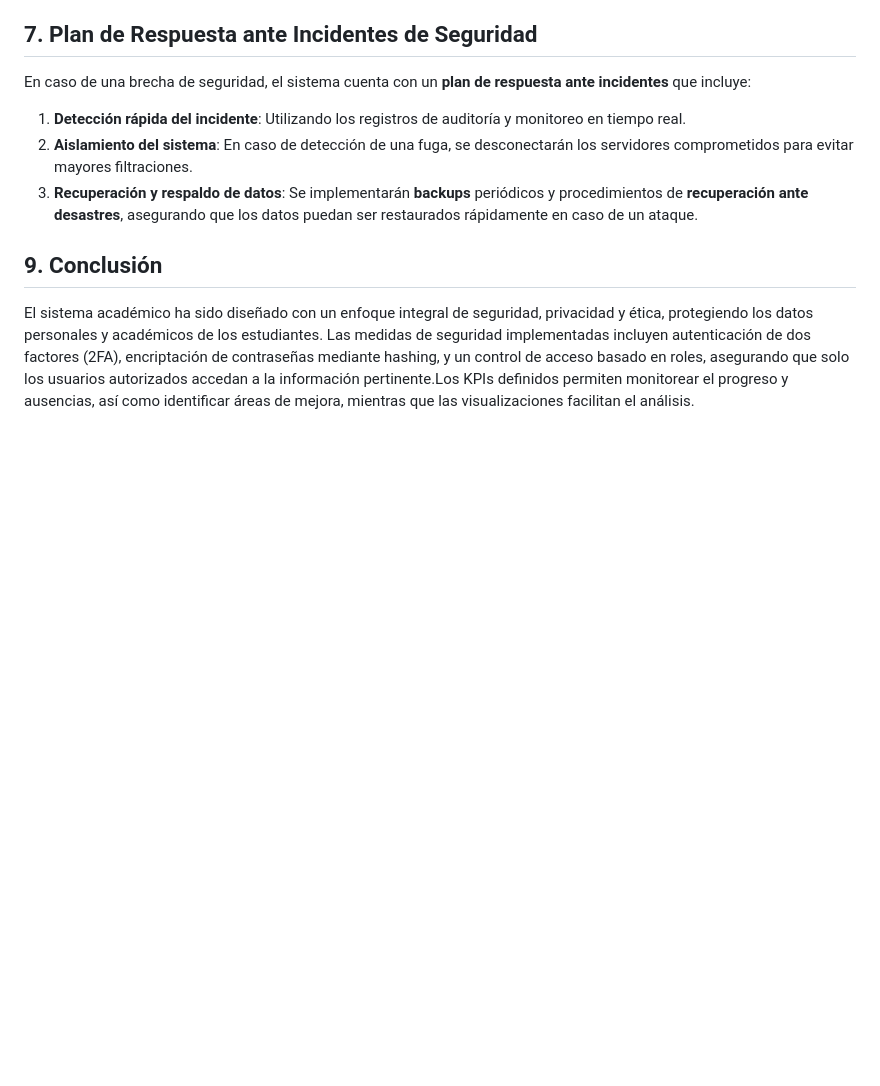
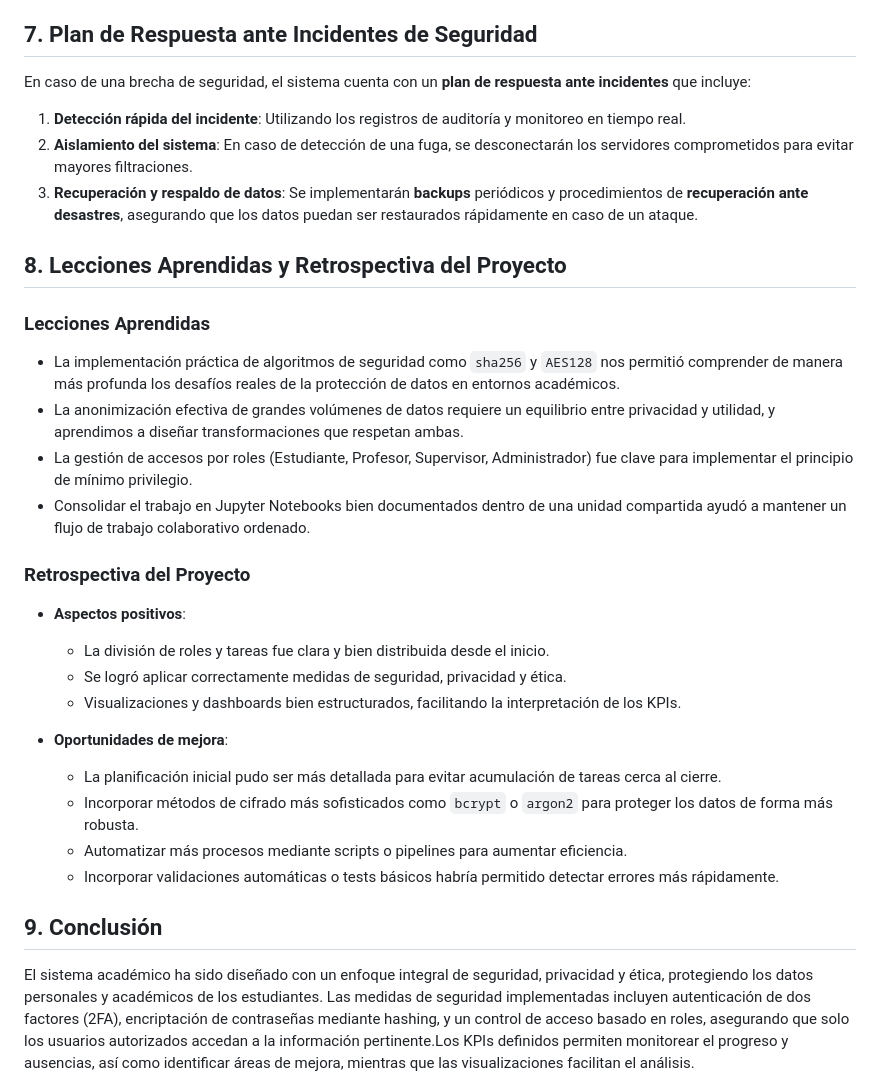
Before and after one commit to paolomedrano04/Ethics-Security-, a Markdown page: README.md, the part around the change. GitHub-like rendering; blank space fills up the shorter version.

```diff
--- a/README.md
+++ b/README.md
@@ -261,7 +261,32 @@ En caso de una brecha de seguridad, el sistema cuenta con un **plan de respuesta
 1. **Detección rápida del incidente**: Utilizando los registros de auditoría y monitoreo en tiempo real.
 2. **Aislamiento del sistema**: En caso de detección de una fuga, se desconectarán los servidores comprometidos para evitar mayores filtraciones.
 3. **Recuperación y respaldo de datos**: Se implementarán **backups** periódicos y procedimientos de **recuperación ante desastres**, asegurando que los datos puedan ser restaurados rápidamente en caso de un ataque.
-## 9. Conclusión
+
+## **8. Lecciones Aprendidas y Retrospectiva del Proyecto**
+
+### Lecciones Aprendidas
+
+- La implementación práctica de algoritmos de seguridad como `sha256` y `AES128` nos permitió comprender de manera más profunda los desafíos reales de la protección de datos en entornos académicos.
+- La anonimización efectiva de grandes volúmenes de datos requiere un equilibrio entre privacidad y utilidad, y aprendimos a diseñar transformaciones que respetan ambas.
+- La gestión de accesos por roles (Estudiante, Profesor, Supervisor, Administrador) fue clave para implementar el principio de mínimo privilegio.
+- Consolidar el trabajo en Jupyter Notebooks bien documentados dentro de una unidad compartida ayudó a mantener un flujo de trabajo colaborativo ordenado.
+
+
+### Retrospectiva del Proyecto
+
+- **Aspectos positivos**:
+  - La división de roles y tareas fue clara y bien distribuida desde el inicio.
+  - Se logró aplicar correctamente medidas de seguridad, privacidad y ética.
+  - Visualizaciones y dashboards bien estructurados, facilitando la interpretación de los KPIs.
+
+- **Oportunidades de mejora**:
+  - La planificación inicial pudo ser más detallada para evitar acumulación de tareas cerca al cierre.
+  - Incorporar métodos de cifrado más sofisticados como `bcrypt` o `argon2` para proteger los datos de forma más robusta.
+  - Automatizar más procesos mediante scripts o pipelines para aumentar eficiencia.
+  - Incorporar validaciones automáticas o tests básicos habría permitido detectar errores más rápidamente.
+
+
+## **9. Conclusión**
 
 El sistema académico ha sido diseñado con un enfoque integral de seguridad, privacidad y ética, protegiendo los datos personales y académicos de los estudiantes. Las medidas de seguridad implementadas incluyen autenticación de dos factores (2FA), encriptación de contraseñas mediante hashing, y un control de acceso basado en roles, asegurando que solo los usuarios autorizados accedan a la información pertinente.Los KPIs definidos permiten monitorear el progreso y ausencias, así como identificar áreas de mejora, mientras que las visualizaciones facilitan el análisis.
 
```
